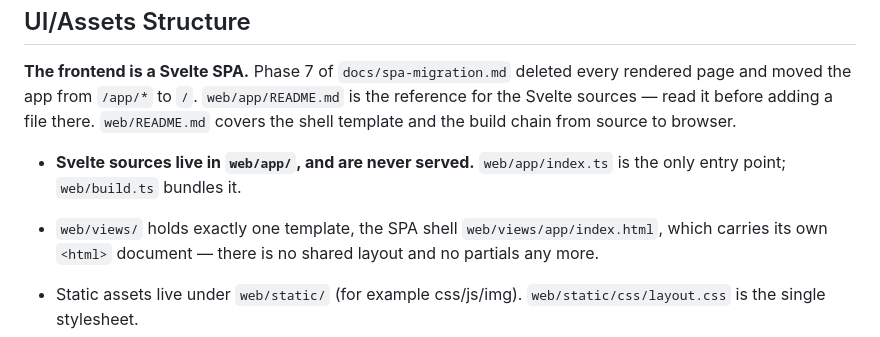
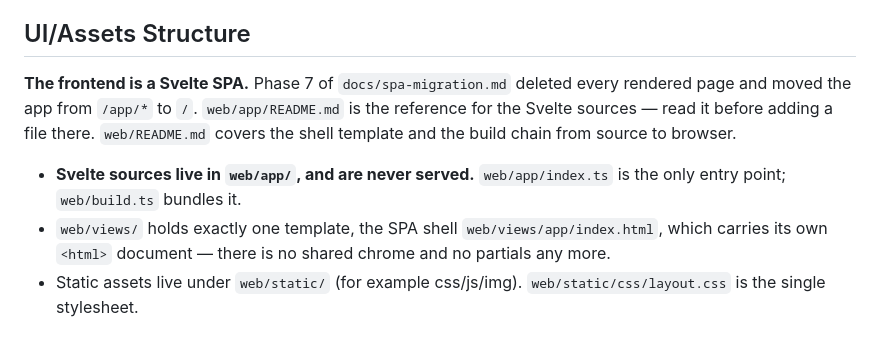
Before and after one commit to ad9311/ninete, a Markdown page: CLAUDE.md, the part around one of its changes. Rendered like a GitHub page.

Commit message:
docs: fix the layout wording left contradicting itself inside CLAUDE.md
The previous commit resolved the `layout` conflict between CLAUDE.md and
web/README.md but left the same wording in CLAUDE.md's own UI/Assets list:
"there is no shared layout and no partials any more", twelve lines above the
bullet requiring `{{ define "layout" }}`. Reworded to "no shared chrome", as
web/README.md now reads.

Also closes the stray blank line that split the UI/Assets bullets into two
lists with no header over the second.

Co-Authored-By: Claude Opus 5 <noreply@anthropic.com>
Claude-Session: https://claude.ai/code/session_01ENagrZwRjgdhxy3vhawoto

```diff
--- a/CLAUDE.md
+++ b/CLAUDE.md
@@ -236,7 +236,7 @@ shell template and the build chain from source to browser.
 - **Svelte sources live in `web/app/`, and are never served.** `web/app/index.ts` is the only
   entry point; `web/build.ts` bundles it.
 - `web/views/` holds exactly one template, the SPA shell `web/views/app/index.html`, which
-  carries its own `<html>` document — there is no shared layout and no partials any more.
+  carries its own `<html>` document — there is no shared chrome and no partials any more.
 - Static assets live under `web/static/` (for example css/js/img). `web/static/css/layout.css`
   is the single stylesheet.
 - Route definitions are the source of truth in `internal/serve/routes.go`; the client-side route
```
Also changed, not shown: other parts of CLAUDE.md (+0 -1 lines).
